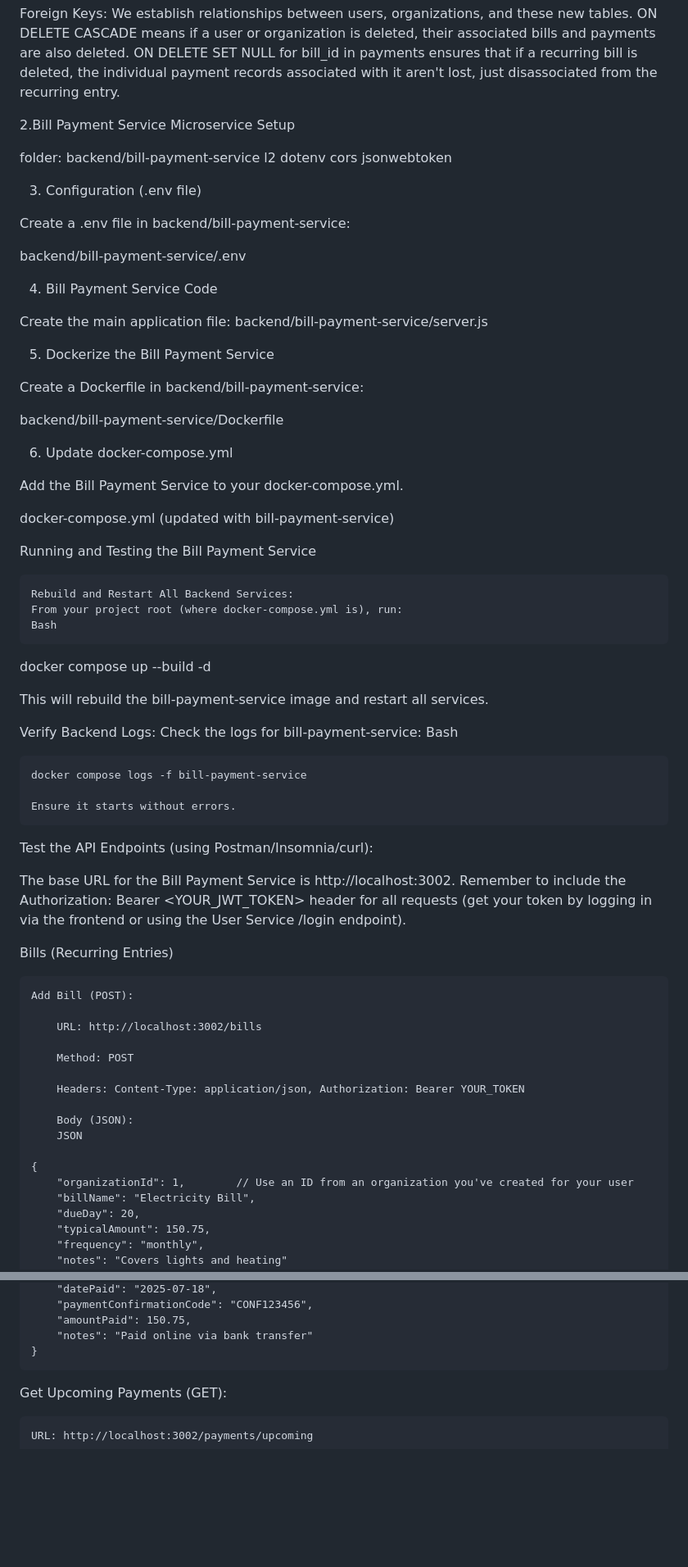
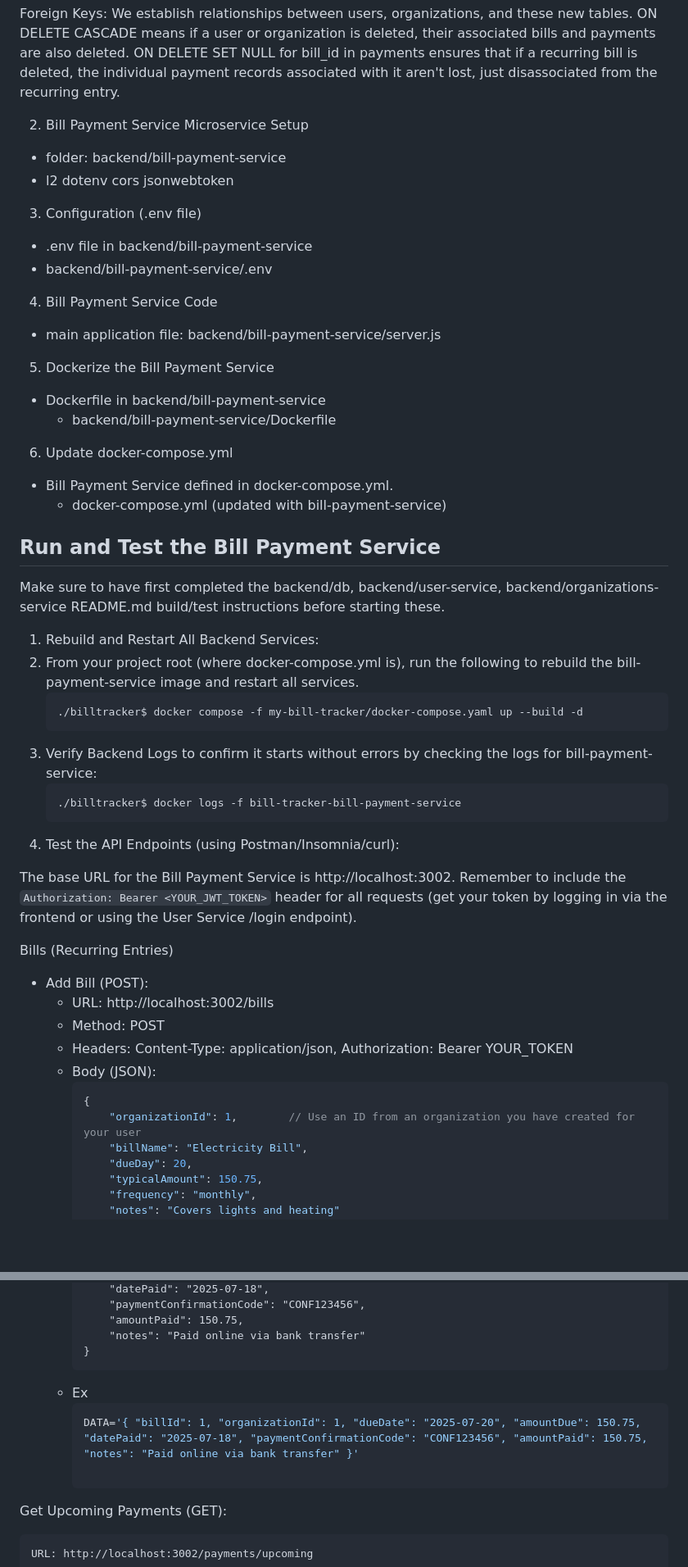
Before and after one commit to thesystemninjaneer/billtracker, a Markdown page: backend/bill-payment-service/README.md, 2 parts joined by grey strips. Shown: that part at 82% size. GitHub-like rendering; blank space fills up the shorter version.

````diff
--- a/backend/bill-payment-service/README.md
+++ b/backend/bill-payment-service/README.md
@@ -24,71 +20,58 @@ payments table: Stores specific instances of a bill (e.g., "Dominion Energy bill
 
 Foreign Keys: We establish relationships between users, organizations, and these new tables. ON DELETE CASCADE means if a user or organization is deleted, their associated bills and payments are also deleted. ON DELETE SET NULL for bill_id in payments ensures that if a recurring bill is deleted, the individual payment records associated with it aren't lost, just disassociated from the recurring entry.
 
+2. Bill Payment Service Microservice Setup
 
-2.Bill Payment Service Microservice Setup
-
-folder: backend/bill-payment-service
-l2 dotenv cors jsonwebtoken
+- folder: backend/bill-payment-service
+- l2 dotenv cors jsonwebtoken
 
 3. Configuration (.env file)
 
-Create a .env file in backend/bill-payment-service:
-
-backend/bill-payment-service/.env
+- .env file in backend/bill-payment-service
+- backend/bill-payment-service/.env
 
 4. Bill Payment Service Code
 
-Create the main application file: backend/bill-payment-service/server.js
+- main application file: backend/bill-payment-service/server.js
 
 5.  Dockerize the Bill Payment Service
 
-Create a Dockerfile in backend/bill-payment-service:
-
-backend/bill-payment-service/Dockerfile
+- Dockerfile in backend/bill-payment-service
+    - backend/bill-payment-service/Dockerfile
 
 6. Update docker-compose.yml
 
-Add the Bill Payment Service to your docker-compose.yml.
+- Bill Payment Service defined in docker-compose.yml.
+  - docker-compose.yml (updated with bill-payment-service)
 
-docker-compose.yml (updated with bill-payment-service)
 
-Running and Testing the Bill Payment Service
+## Run and Test the Bill Payment Service
 
-    Rebuild and Restart All Backend Services:
-    From your project root (where docker-compose.yml is), run:
-    Bash
+Make sure to have first completed the backend/db, backend/user-service, backend/organizations-service README.md build/test instructions before starting these.
 
-docker compose up --build -d
+1. Rebuild and Restart All Backend Services:
+2. From your project root (where docker-compose.yml is), run the following to rebuild the bill-payment-service image and restart all services.
+   ```
+   ./billtracker$ docker compose -f my-bill-tracker/docker-compose.yaml up --build -d
+   ```
+3. Verify Backend Logs to confirm it starts without errors by checking the logs for bill-payment-service:
+     ```
+     ./billtracker$ docker logs -f bill-tracker-bill-payment-service
+     ```
+4. Test the API Endpoints (using Postman/Insomnia/curl):
 
-This will rebuild the bill-payment-service image and restart all services.
-
-Verify Backend Logs:
-Check the logs for bill-payment-service:
-Bash
-
-    docker compose logs -f bill-payment-service
-
-    Ensure it starts without errors.
-
-Test the API Endpoints (using Postman/Insomnia/curl):
-
-The base URL for the Bill Payment Service is http://localhost:3002. Remember to include the Authorization: Bearer <YOUR_JWT_TOKEN> header for all requests (get your token by logging in via the frontend or using the User Service /login endpoint).
+The base URL for the Bill Payment Service is http://localhost:3002. Remember to include the `Authorization: Bearer <YOUR_JWT_TOKEN>` header for all requests (get your token by logging in via the frontend or using the User Service /login endpoint).
 
 Bills (Recurring Entries)
 
-    Add Bill (POST):
-
-        URL: http://localhost:3002/bills
-
-        Method: POST
-
-        Headers: Content-Type: application/json, Authorization: Bearer YOUR_TOKEN
-
-        Body (JSON):
-        JSON
-
+- Add Bill (POST):
+  - URL: http://localhost:3002/bills
+  - Method: POST
+  - Headers: Content-Type: application/json, Authorization: Bearer YOUR_TOKEN
+  - Body (JSON):
+    ```json
     {
-        "organizationId": 1,        // Use an ID from an organization you've created for your user
+        "organizationId": 1,        // Use an ID from an organization you have created for your user
         "billName": "Electricity Bill",
         "dueDay": 20,
         "typicalAmount": 150.75,
@@ -164,7 +190,12 @@ Payments (Individual Records)
         "amountPaid": 150.75,
         "notes": "Paid online via bank transfer"
     }
+    ```
+  - Ex
+    ```sh
+    DATA='{ "billId": 1, "organizationId": 1, "dueDate": "2025-07-20", "amountDue": 150.75, "datePaid": "2025-07-18", "paymentConfirmationCode": "CONF123456", "amountPaid": 150.75, "notes": "Paid online via bank transfer" }'
 
+    ```
 Get Upcoming Payments (GET):
 
     URL: http://localhost:3002/payments/upcoming
````
Also changed, not shown: other parts of backend/bill-payment-service/README.md (+104 -65 lines).
